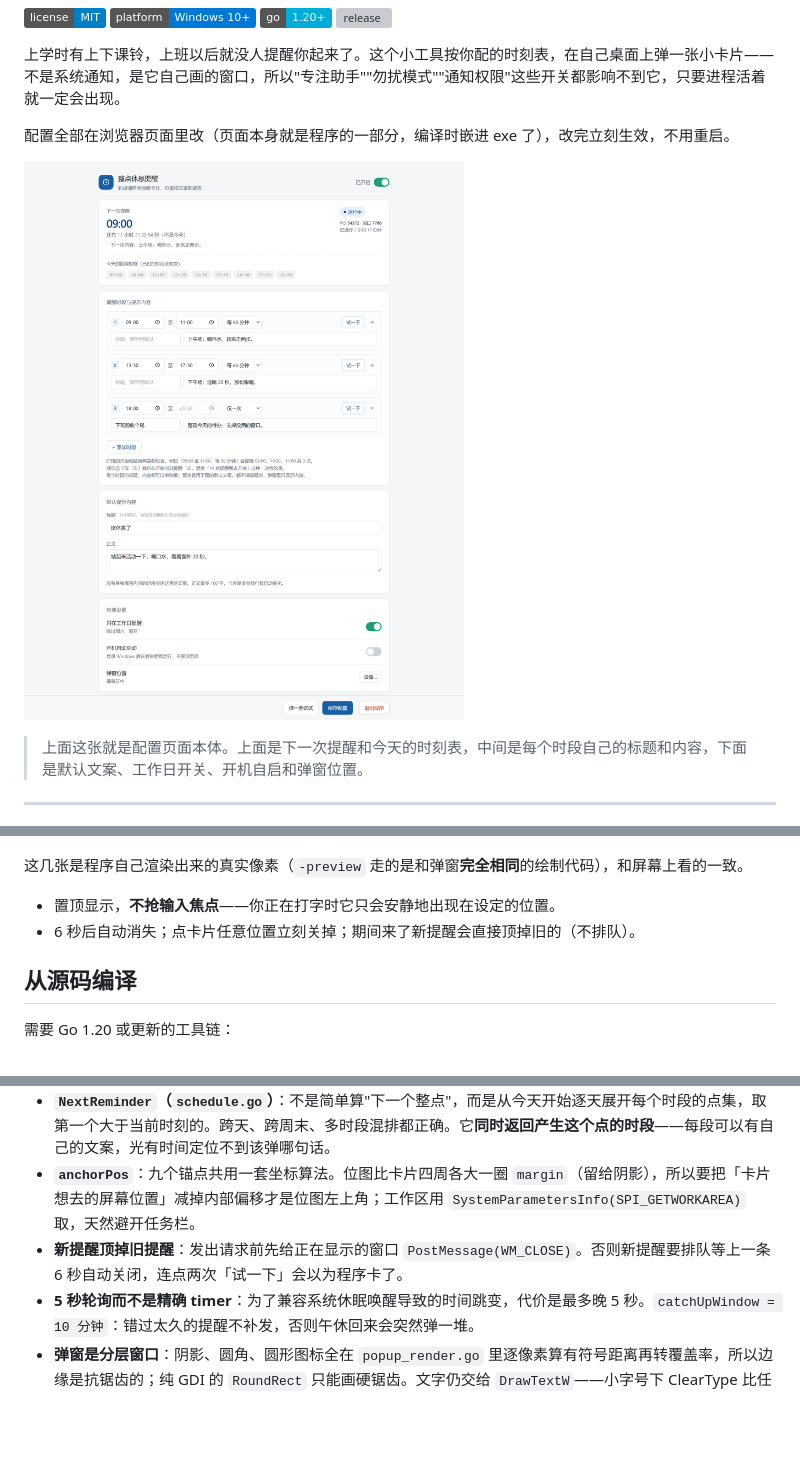
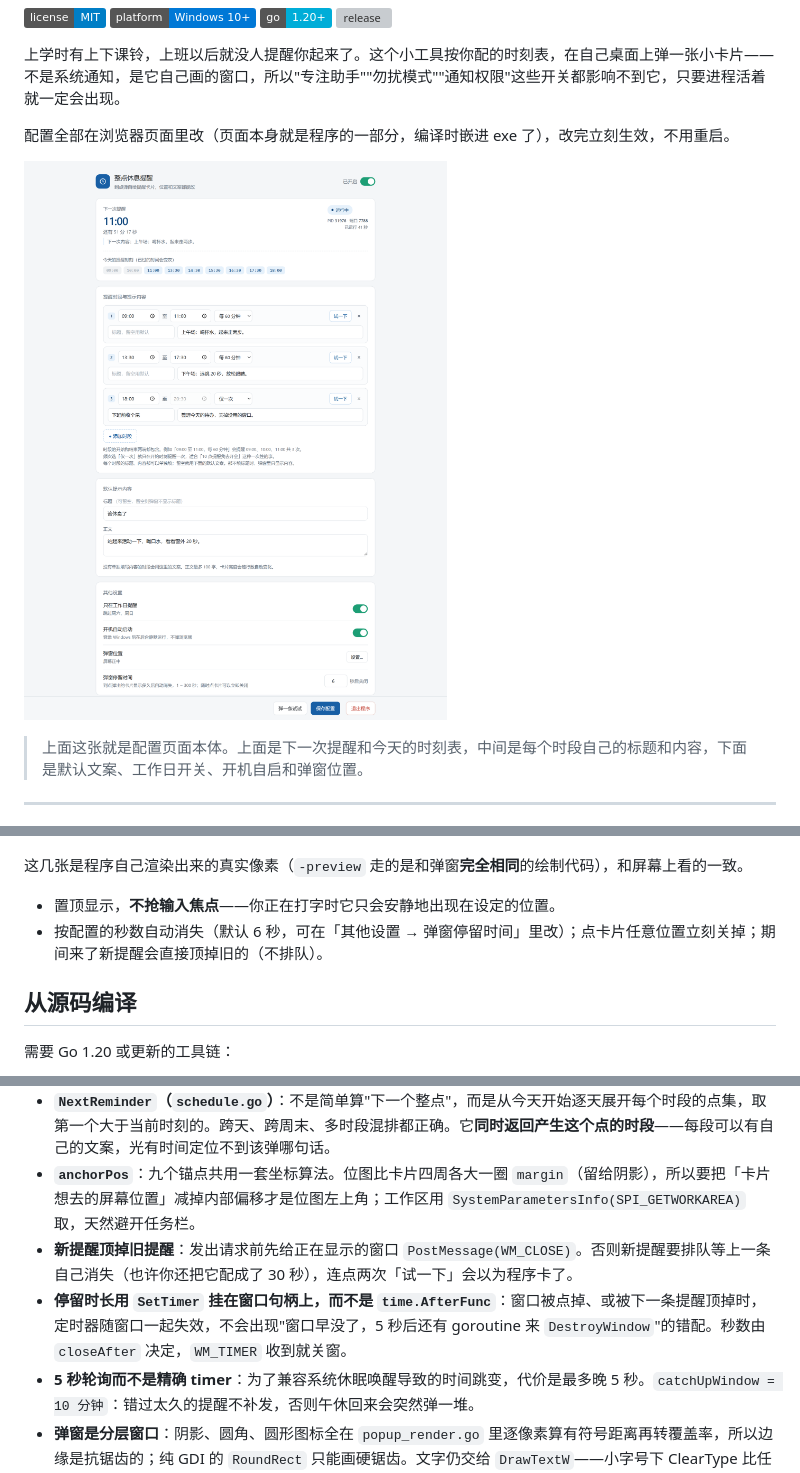
Before and after one commit to wangjianghuan/windows-reminder, a Markdown page: README.md, 3 parts joined by grey strips. GitHub-like rendering; pictures changed too: docs/config-page.png; badges without logos; blank space fills up the shorter version; grey boxes are pictures that could not be loaded.

```diff
--- a/README.md
+++ b/README.md
@@ -182,7 +184,7 @@ HKEY_CURRENT_USER\Software\Microsoft\Windows\CurrentVersion\Run
 这几张是程序自己渲染出来的真实像素（`-preview` 走的是和弹窗**完全相同**的绘制代码），和屏幕上看的一致。
 
 - 置顶显示，**不抢输入焦点**——你正在打字时它只会安静地出现在设定的位置。
-- 6 秒后自动消失；点卡片任意位置立刻关掉；期间来了新提醒会直接顶掉旧的（不排队）。
+- 按配置的秒数自动消失（默认 6 秒，可在「其他设置 → 弹窗停留时间」里改）；点卡片任意位置立刻关掉；期间来了新提醒会直接顶掉旧的（不排队）。
 
 ## 从源码编译
 
@@ -299,7 +303,8 @@ GOOS=windows GOARCH=amd64 go build -trimpath -ldflags="-s -w" -o restreminder.ex
 - **`/api/shutdown` + `shutdownCh`**：页面按钮 → POST → `close(shutdownCh)` → 主流程 `select` 收到 → `srv.Shutdown` → `os.Exit(0)`。最后那个 `os.Exit(0)` 不能省：弹窗线程可能还阻塞在 `GetMessage` 消息循环里，`Shutdown` 管不到它。
 - **`NextReminder`（`schedule.go`）**：不是简单算"下一个整点"，而是从今天开始逐天展开每个时段的点集，取第一个大于当前时刻的。跨天、跨周末、多时段混排都正确。它**同时返回产生这个点的时段**——每段可以有自己的文案，光有时间定位不到该弹哪句话。
 - **`anchorPos`**：九个锚点共用一套坐标算法。位图比卡片四周各大一圈 `margin`（留给阴影），所以要把「卡片想去的屏幕位置」减掉内部偏移才是位图左上角；工作区用 `SystemParametersInfo(SPI_GETWORKAREA)` 取，天然避开任务栏。
-- **新提醒顶掉旧提醒**：发出请求前先给正在显示的窗口 `PostMessage(WM_CLOSE)`。否则新提醒要排队等上一条 6 秒自动关闭，连点两次「试一下」会以为程序卡了。
+- **新提醒顶掉旧提醒**：发出请求前先给正在显示的窗口 `PostMessage(WM_CLOSE)`。否则新提醒要排队等上一条自己消失（也许你还把它配成了 30 秒），连点两次「试一下」会以为程序卡了。
+- **停留时长用 `SetTimer` 挂在窗口句柄上，而不是 `time.AfterFunc`**：窗口被点掉、或被下一条提醒顶掉时，定时器随窗口一起失效，不会出现"窗口早没了，5 秒后还有 goroutine 来 `DestroyWindow`"的错配。秒数由 `closeAfter` 决定，`WM_TIMER` 收到就关窗。
 - **5 秒轮询而不是精确 timer**：为了兼容系统休眠唤醒导致的时间跳变，代价是最多晚 5 秒。`catchUpWindow = 10 分钟`：错过太久的提醒不补发，否则午休回来会突然弹一堆。
 - **弹窗是分层窗口**：阴影、圆角、圆形图标全在 `popup_render.go` 里逐像素算有符号距离再转覆盖率，所以边缘是抗锯齿的；纯 GDI 的 `RoundRect` 只能画硬锯齿。文字仍交给 `DrawTextW`——小字号下 ClearType 比任何自绘方案都清晰，代价是 GDI 会写坏 alpha 字节，画完要按覆盖率回填。
 - **卡片高度按文案自适应**：先用 `DrawTextW(..., DT_CALCRECT)` 量出正文在给定宽度下占几行，再决定卡片高度，否则一行字的文案下面会挂一大片白。
```
Also changed, not shown: other parts of README.md (+5 -1 lines), 7 other files.
